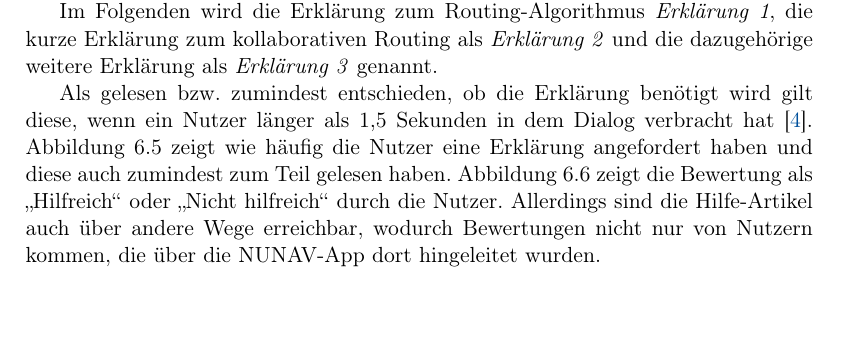
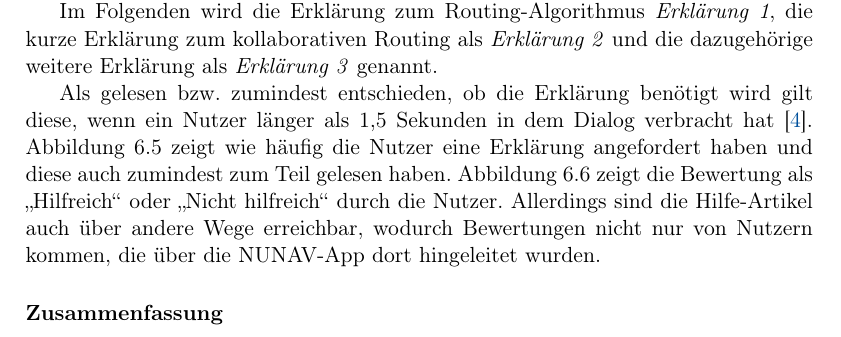
Before and after one commit to fonok3/Master-Thesis, a LaTeX thesis (thesis.tex, which reads contents/06_model_evaluation/23_study_results.tex): part of page 53 of 72, cut so that both start at the same text. Compiled offline with pdfLaTeX.

Commit message:
#44 Studienergebnisse ausgearbeitet

```diff
--- a/contents/06_model_evaluation/23_study_results.tex
+++ b/contents/06_model_evaluation/23_study_results.tex
@@ -197,7 +197,7 @@ Als gelesen bzw. zumindest entschieden, ob die Erklärung benötigt wird gilt di
     \label{tab:explanation_results_clicked}
 \end{figure}
 
-
+\subsubsection{Zusammenfassung}
 
 % \begin{figure}
 %     \text{Evaluation des Erklärungsbedarfs} \\
```
